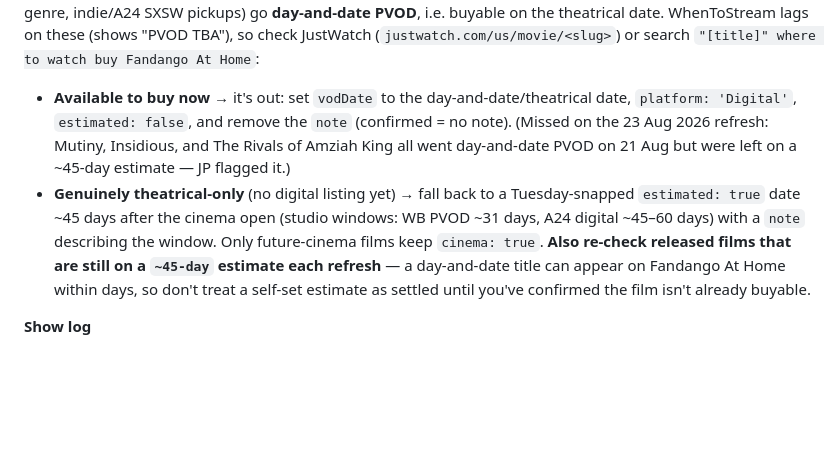
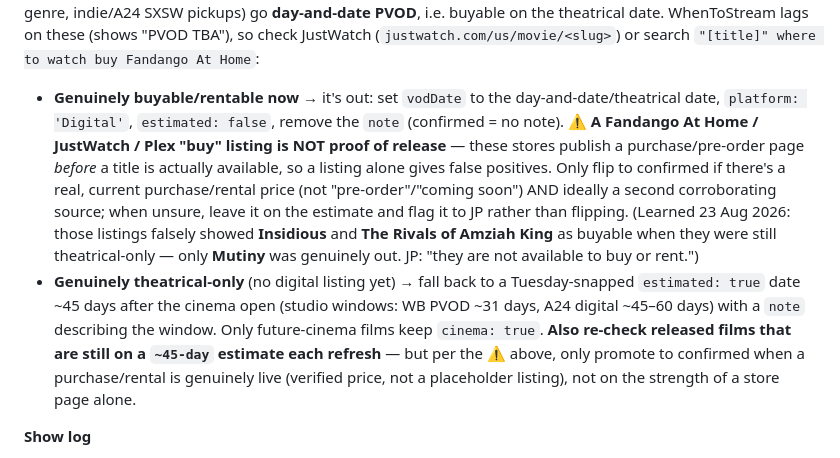
Before and after one commit to jplappage/dashboard, a Markdown page: REFRESH_INSTRUCTIONS.md, the part around the change. Rendered like a GitHub page; blank space fills up the shorter version.

Commit message:
update 23/08/2026 23:35:04.35

```diff
--- a/REFRESH_INSTRUCTIONS.md
+++ b/REFRESH_INSTRUCTIONS.md
@@ -42,9 +42,9 @@ Run these comparisons immediately from the data loaded in Phase 1:
 **Pre-theatrical skip rule:** a film whose cinema release date (in its `note`) is still in the FUTURE cannot have a VOD date or an IMDb rating. Skip both searches for it, but list it under "Skipped (pre-theatrical)" so the Phase 3 verification can account for every film.
 
 **Cinema-date-reached rule (flip to VOD, verify availability first):** the moment a film's cinema date is **today or earlier** (i.e. it has opened), it is no longer pre-theatrical — do NOT leave it showing `cinema: true` with the cinema date as `vodDate` (that renders "🎬 Cinemas …" and no VOD estimate, which JP flagged). Remove `cinema: true` and queue it for an IMDb check now that it's released. Then, for the `vodDate`, **check whether it is ALREADY buyable digitally before assuming a ~45-day window** — many mid-budget titles (Lionsgate, Sony genre, indie/A24 SXSW pickups) go **day-and-date PVOD**, i.e. buyable on the theatrical date. WhenToStream lags on these (shows "PVOD TBA"), so check JustWatch (`justwatch.com/us/movie/<slug>`) or search `"[title]" where to watch buy Fandango At Home`:
-  - **Available to buy now** → it's out: set `vodDate` to the day-and-date/theatrical date, `platform: 'Digital'`, `estimated: false`, and remove the `note` (confirmed = no note). (Missed on the 23 Aug 2026 refresh: Mutiny, Insidious, and The Rivals of Amziah King all went day-and-date PVOD on 21 Aug but were left on a ~45-day estimate — JP flagged it.)
+  - **Genuinely buyable/rentable now** → it's out: set `vodDate` to the day-and-date/theatrical date, `platform: 'Digital'`, `estimated: false`, remove the `note` (confirmed = no note). ⚠️ **A Fandango At Home / JustWatch / Plex "buy" listing is NOT proof of release** — these stores publish a purchase/pre-order page *before* a title is actually available, so a listing alone gives false positives. Only flip to confirmed if there's a real, current purchase/rental price (not "pre-order"/"coming soon") AND ideally a second corroborating source; when unsure, leave it on the estimate and flag it to JP rather than flipping. (Learned 23 Aug 2026: those listings falsely showed **Insidious** and **The Rivals of Amziah King** as buyable when they were still theatrical-only — only **Mutiny** was genuinely out. JP: "they are not available to buy or rent.")
   - **Genuinely theatrical-only** (no digital listing yet) → fall back to a Tuesday-snapped `estimated: true` date ~45 days after the cinema open (studio windows: WB PVOD ~31 days, A24 digital ~45–60 days) with a `note` describing the window.
-Only future-cinema films keep `cinema: true`. **Also re-check released films that are still on a `~45-day` estimate each refresh** — a day-and-date title can appear on Fandango At Home within days, so don't treat a self-set estimate as settled until you've confirmed the film isn't already buyable.
+Only future-cinema films keep `cinema: true`. **Also re-check released films that are still on a `~45-day` estimate each refresh** — but per the ⚠️ above, only promote to confirmed when a purchase/rental is genuinely live (verified price, not a placeholder listing), not on the strength of a store page alone.
 
 **Show log**
 
```
